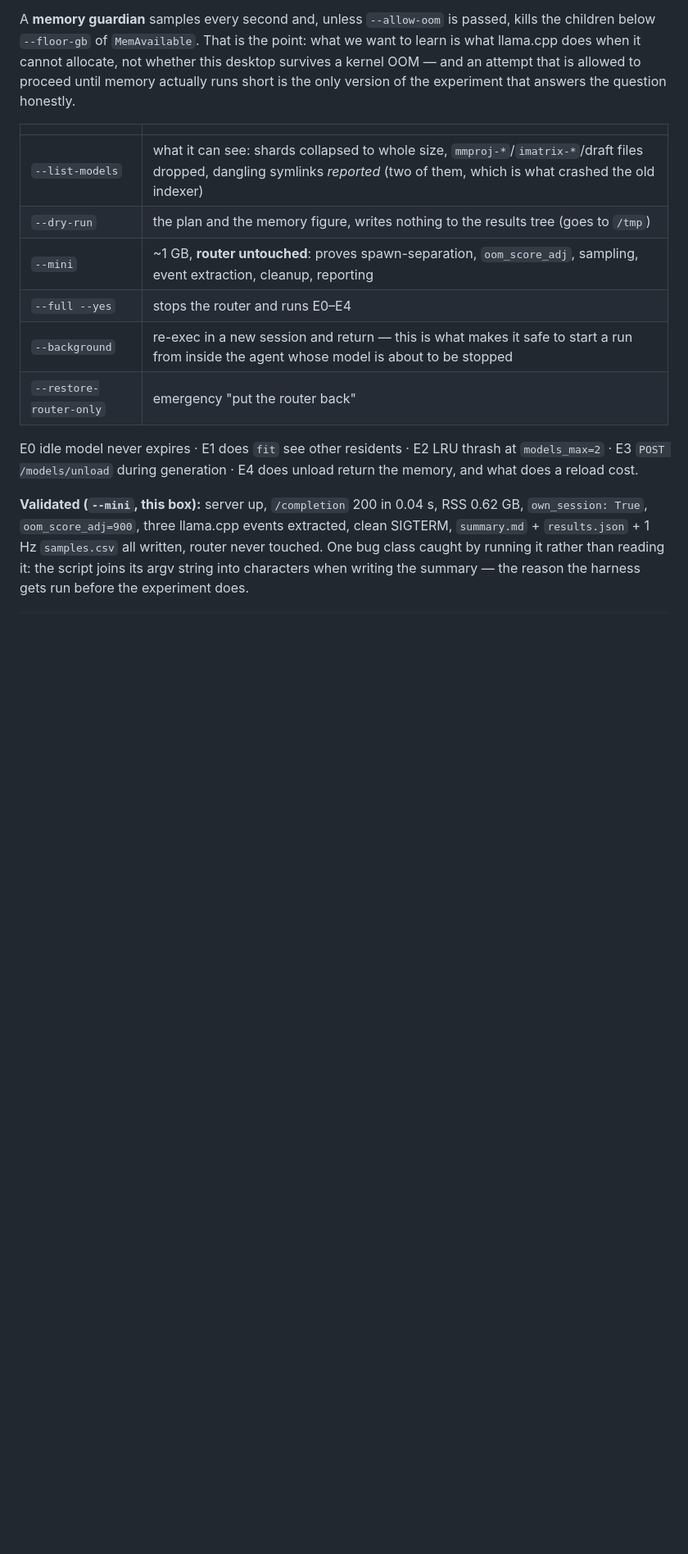
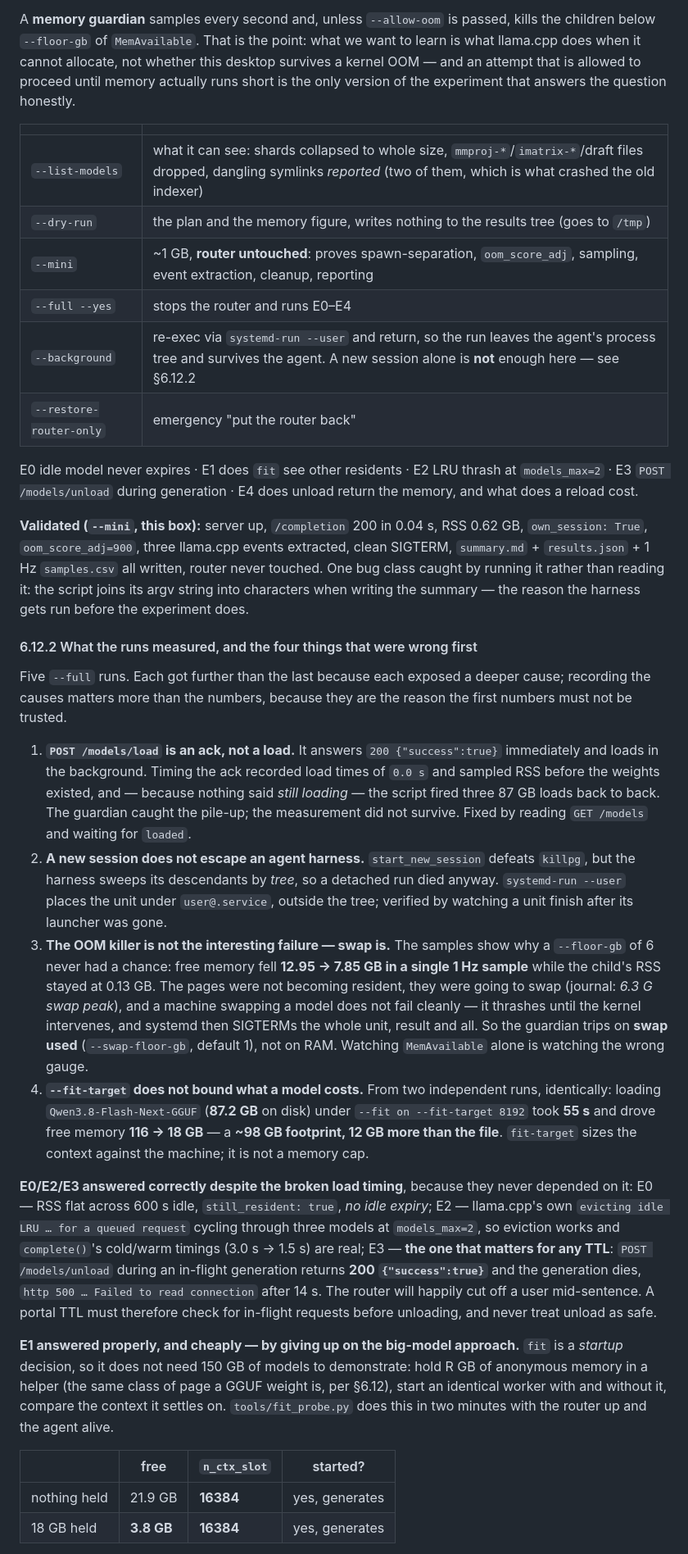
Before and after one commit to carolynhudson/ai-portal, a Markdown page: docs/PORTAL_PLAN.md, the part around one of its changes. Shown at 82% size. Rendered like a GitHub page; blank space fills up the shorter version.

```diff
--- a/docs/PORTAL_PLAN.md
+++ b/docs/PORTAL_PLAN.md
@@ -1027,7 +1040,7 @@ question honestly.
 | `--dry-run` | the plan and the memory figure, writes nothing to the results tree (goes to `/tmp`) |
 | `--mini` | ~1 GB, **router untouched**: proves spawn-separation, `oom_score_adj`, sampling, event extraction, cleanup, reporting |
 | `--full --yes` | stops the router and runs E0–E4 |
-| `--background` | re-exec in a new session and return — this is what makes it safe to start a run from inside the agent whose model is about to be stopped |
+| `--background` | re-exec via `systemd-run --user` and return, so the run leaves the agent's process tree and survives the agent. A new session alone is **not** enough here — see §6.12.2 |
 | `--restore-router-only` | emergency "put the router back" |
 
 E0 idle model never expires · E1 does `fit` see other residents · E2 LRU thrash
@@ -1040,3 +1053,57 @@ extracted, clean SIGTERM, `summary.md` + `results.json` + 1 Hz `samples.csv` all
 written, router never touched. One bug class caught by running it rather than
 reading it: the script joins its argv string into characters when writing the
 summary — the reason the harness gets run before the experiment does.
+
+#### 6.12.2 What the runs measured, and the four things that were wrong first
+
+Five `--full` runs. Each got further than the last because each exposed a deeper
+cause; recording the causes matters more than the numbers, because they are the
+reason the first numbers must not be trusted.
+
+1. **`POST /models/load` is an ack, not a load.** It answers `200 {"success":true}`
+   immediately and loads in the background. Timing the ack recorded load times of
+   `0.0 s` and sampled RSS before the weights existed, and — because nothing said
+   *still loading* — the script fired three 87 GB loads back to back. The guardian
+   caught the pile-up; the measurement did not survive. Fixed by reading
+   `GET /models` and waiting for `loaded`.
+2. **A new session does not escape an agent harness.** `start_new_session` defeats
+   `killpg`, but the harness sweeps its descendants by *tree*, so a detached run
+   died anyway. `systemd-run --user` places the unit under `user@.service`, outside
+   the tree; verified by watching a unit finish after its launcher was gone.
+3. **The OOM killer is not the interesting failure — swap is.** The samples show
+   why a `--floor-gb` of 6 never had a chance: free memory fell **12.95 → 7.85 GB
+   in a single 1 Hz sample** while the child's RSS stayed at 0.13 GB. The pages
+   were not becoming resident, they were going to swap (journal: *6.3 G swap peak*),
+   and a machine swapping a model does not fail cleanly — it thrashes until the
+   kernel intervenes, and systemd then SIGTERMs the whole unit, result and all. So
+   the guardian trips on **swap used** (`--swap-floor-gb`, default 1), not on RAM.
+   Watching `MemAvailable` alone is watching the wrong gauge.
+4. **`--fit-target` does not bound what a model costs.** From two independent runs,
+   identically: loading `Qwen3.8-Flash-Next-GGUF` (**87.2 GB** on disk) under
+   `--fit on --fit-target 8192` took **55 s** and drove free memory **116 → 18 GB**
+   — a **~98 GB footprint, 12 GB more than the file**. `fit-target` sizes the
+   context against the machine; it is not a memory cap.
+
+**E0/E2/E3 answered correctly despite the broken load timing**, because they never
+depended on it: E0 — RSS flat across 600 s idle, `still_resident: true`, *no idle
+expiry*; E2 — llama.cpp's own `evicting idle LRU … for a queued request` cycling
+through three models at `models_max=2`, so eviction works and `complete()`'s
+cold/warm timings (3.0 s → 1.5 s) are real; E3 — **the one that matters for any
+TTL**: `POST /models/unload` during an in-flight generation returns **200
+`{"success":true}`** and the generation dies, `http 500 … Failed to read
+connection` after 14 s. The router will happily cut off a user mid-sentence. A
+portal TTL must therefore check for in-flight requests before unloading, and
+never treat unload as safe.
+
+**E1 answered properly, and cheaply — by giving up on the big-model approach.**
+`fit` is a *startup* decision, so it does not need 150 GB of models to
+demonstrate: hold R GB of anonymous memory in a helper (the same class of page a
+GGUF weight is, per §6.12), start an identical worker with and without it, compare
+the context it settles on. `tools/fit_probe.py` does this in two minutes with the
+router up and the agent alive.
+
+| | free | `n_ctx_slot` | started? |
+|---|---|---|---|
+| nothing held | 21.9 GB | **16384** | yes, generates |
+| 18 GB held | **3.8 GB** | **16384** | yes, generates |
+
```
Also changed, not shown: other parts of docs/PORTAL_PLAN.md (+40 -14 lines).
